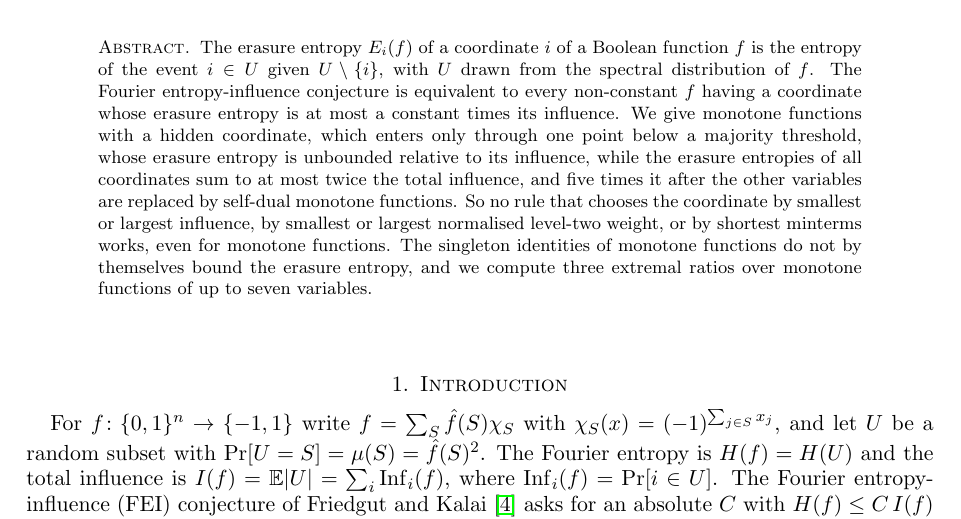
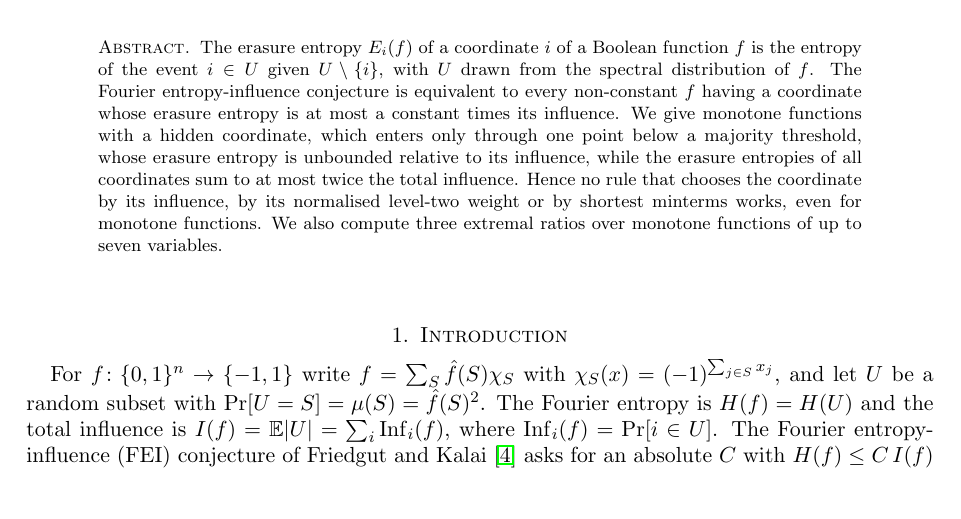
Before and after one commit to yspennstate/fei-hidden-coordinates, a LaTeX paper (main.tex): part of page 1 of 16, cut so that both start at the same text, the shorter picture padded with empty space. Compiled offline with pdfLaTeX.

Commit message:
Shorten the abstract [skip ci]

```diff
--- a/main.tex
+++ b/main.tex
@@ -29,11 +29,10 @@ The erasure entropy $E_i(f)$ of a coordinate $i$ of a Boolean function $f$ is th
 $U\setminus\{i\}$, with $U$ drawn from the spectral distribution of $f$. The Fourier entropy-influence conjecture is
 equivalent to every non-constant $f$ having a coordinate whose erasure entropy is at most a constant times its
 influence. We give monotone functions with a hidden coordinate, which enters only through one point below a majority
-threshold, whose erasure entropy is unbounded relative to its influence, while the erasure entropies of all coordinates
-sum to at most twice the total influence, and five times it after the other variables are replaced by self-dual monotone functions. So no rule that chooses the
-coordinate by smallest or largest influence, by smallest or largest normalised level-two weight, or by shortest
-minterms works, even for monotone functions. The singleton identities of monotone functions do not by themselves bound
-the erasure entropy, and we compute three extremal ratios over monotone functions of up to seven variables.
+threshold, whose erasure entropy is unbounded relative to its influence, while the erasure entropies of all
+coordinates sum to at most twice the total influence. Hence no rule that chooses the coordinate by its influence, by
+its normalised level-two weight or by shortest minterms works, even for monotone functions. We also compute three
+extremal ratios over monotone functions of up to seven variables.
 \end{abstract}
 
 \subjclass[2020]{06E30, 42C10, 94A17}
```
Also changed, not shown: main.pdf.
